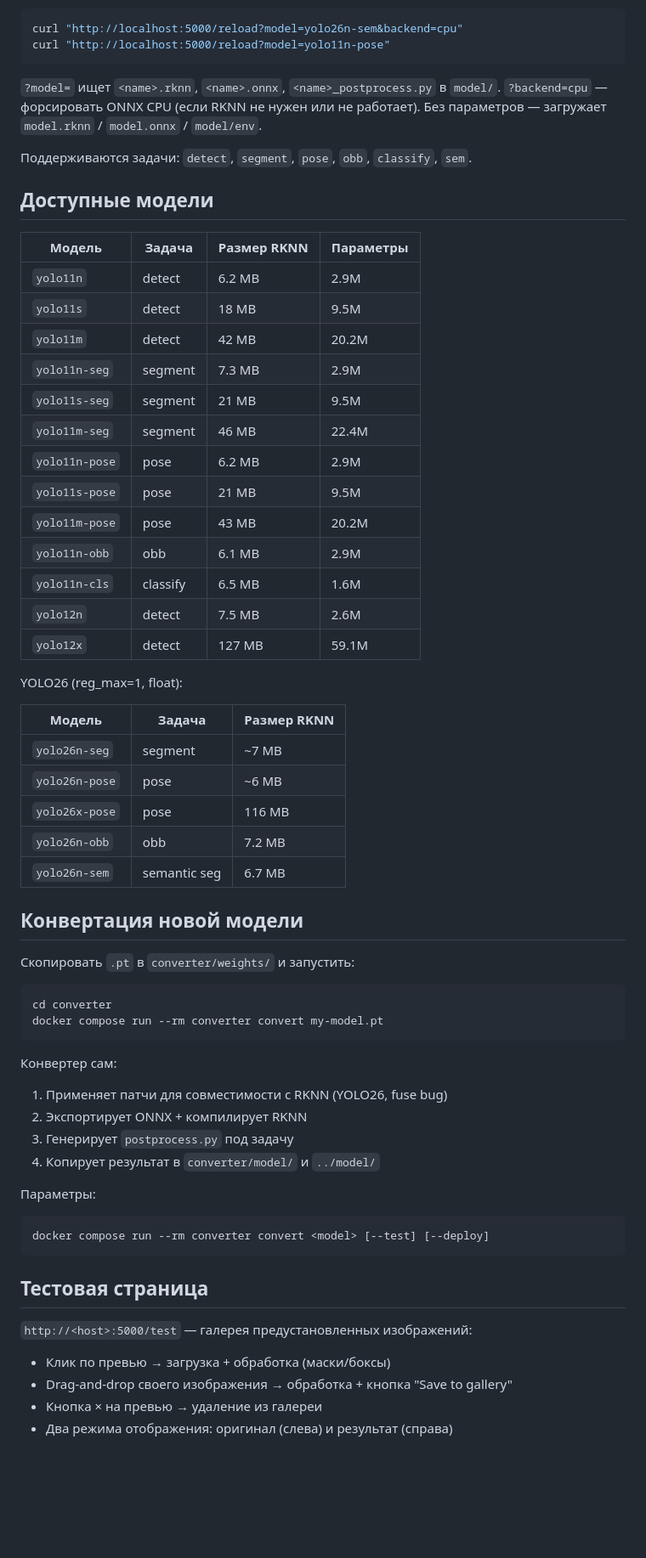
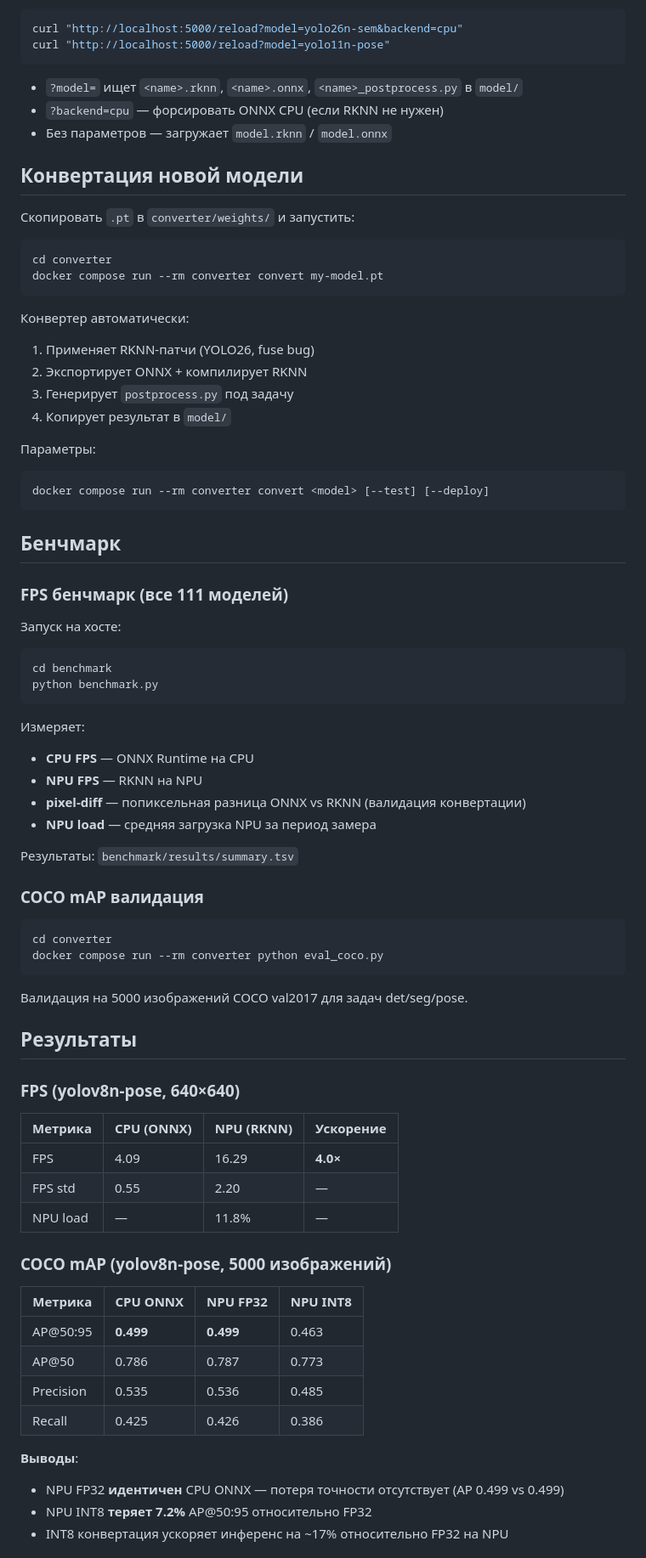
Before and after one commit to NikitaShubin/ultralytics-on-rockchip, a Markdown page: README.md, the part around one of its changes. Shown at 85% size. Drawn GitHub-style; blank space fills up the shorter version.

Commit message:
docs: обновить README до текущего состояния проекта

````diff
--- a/README.md
+++ b/README.md
@@ -52,39 +68,9 @@ curl "http://localhost:5000/reload?model=yolo26n-sem&backend=cpu"
 curl "http://localhost:5000/reload?model=yolo11n-pose"
 ```
 
-`?model=` ищет `<name>.rknn`, `<name>.onnx`, `<name>_postprocess.py` в `model/`.
-`?backend=cpu` — форсировать ONNX CPU (если RKNN не нужен или не работает).
-Без параметров — загружает `model.rknn` / `model.onnx` / `model/env`.
-
-Поддерживаются задачи: `detect`, `segment`, `pose`, `obb`, `classify`, `sem`.
-
-## Доступные модели
-
-| Модель | Задача | Размер RKNN | Параметры |
-|--------|--------|-------------|-----------|
-| `yolo11n` | detect | 6.2 MB | 2.9M |
-| `yolo11s` | detect | 18 MB | 9.5M |
-| `yolo11m` | detect | 42 MB | 20.2M |
-| `yolo11n-seg` | segment | 7.3 MB | 2.9M |
-| `yolo11s-seg` | segment | 21 MB | 9.5M |
-| `yolo11m-seg` | segment | 46 MB | 22.4M |
-| `yolo11n-pose` | pose | 6.2 MB | 2.9M |
-| `yolo11s-pose` | pose | 21 MB | 9.5M |
-| `yolo11m-pose` | pose | 43 MB | 20.2M |
-| `yolo11n-obb` | obb | 6.1 MB | 2.9M |
-| `yolo11n-cls` | classify | 6.5 MB | 1.6M |
-| `yolo12n` | detect | 7.5 MB | 2.6M |
-| `yolo12x` | detect | 127 MB | 59.1M |
-
-YOLO26 (reg_max=1, float):
-
-| Модель | Задача | Размер RKNN |
-|--------|--------|-------------|
-| `yolo26n-seg` | segment | ~7 MB |
-| `yolo26n-pose` | pose | ~6 MB |
-| `yolo26x-pose` | pose | 116 MB |
-| `yolo26n-obb` | obb | 7.2 MB |
-| `yolo26n-sem` | semantic seg | 6.7 MB |
+- `?model=` ищет `<name>.rknn`, `<name>.onnx`, `<name>_postprocess.py` в `model/`
+- `?backend=cpu` — форсировать ONNX CPU (если RKNN не нужен)
+- Без параметров — загружает `model.rknn` / `model.onnx`
 
 ## Конвертация новой модели
 
@@ -95,11 +81,11 @@ cd converter
 docker compose run --rm converter convert my-model.pt
 ```
 
-Конвертер сам:
-1. Применяет патчи для совместимости с RKNN (YOLO26, fuse bug)
+Конвертер автоматически:
+1. Применяет RKNN-патчи (YOLO26, fuse bug)
 2. Экспортирует ONNX + компилирует RKNN
 3. Генерирует `postprocess.py` под задачу
-4. Копирует результат в `converter/model/` и `../model/`
+4. Копирует результат в `model/`
 
 Параметры:
 
@@ -107,11 +93,55 @@ docker compose run --rm converter convert my-model.pt
 docker compose run --rm converter convert <model> [--test] [--deploy]
 ```
 
-## Тестовая страница
+## Бенчмарк
 
-`http://<host>:5000/test` — галерея предустановленных изображений:
+### FPS бенчмарк (все 111 моделей)
 
-- Клик по превью → загрузка + обработка (маски/боксы)
-- Drag-and-drop своего изображения → обработка + кнопка "Save to gallery"
-- Кнопка × на превью → удаление из галереи
-- Два режима отображения: оригинал (слева) и результат (справа)
+Запуск на хосте:
+
+```bash
+cd benchmark
+python benchmark.py
+```
+
+Измеряет:
+- **CPU FPS** — ONNX Runtime на CPU
+- **NPU FPS** — RKNN на NPU
+- **pixel-diff** — попиксельная разница ONNX vs RKNN (валидация конвертации)
+- **NPU load** — средняя загрузка NPU за период замера
+
+Результаты: `benchmark/results/summary.tsv`
+
+### COCO mAP валидация
+
+```bash
+cd converter
+docker compose run --rm converter python eval_coco.py
+```
+
+Валидация на 5000 изображений COCO val2017 для задач det/seg/pose.
+
+## Результаты
+
+### FPS (yolov8n-pose, 640×640)
+
+| Метрика | CPU (ONNX) | NPU (RKNN) | Ускорение |
+|---------|------------|------------|-----------|
+| FPS | 4.09 | 16.29 | **4.0×** |
+| FPS std | 0.55 | 2.20 | — |
+| NPU load | — | 11.8% | — |
+
+### COCO mAP (yolov8n-pose, 5000 изображений)
+
+| Метрика | CPU ONNX | NPU FP32 | NPU INT8 |
+|---------|----------|----------|----------|
+| AP@50:95 | **0.499** | **0.499** | 0.463 |
+| AP@50 | 0.786 | 0.787 | 0.773 |
+| Precision | 0.535 | 0.536 | 0.485 |
+| Recall | 0.425 | 0.426 | 0.386 |
+
+**Выводы**:
+- NPU FP32 **идентичен** CPU ONNX — потеря точности отсутствует (AP 0.499 vs 0.499)
+- NPU INT8 **теряет 7.2%** AP@50:95 относительно FP32
+- INT8 конвертация ускоряет инференс на ~17% относительно FP32 на NPU
+
````
Also changed, not shown: other parts of README.md (+146 -53 lines).
